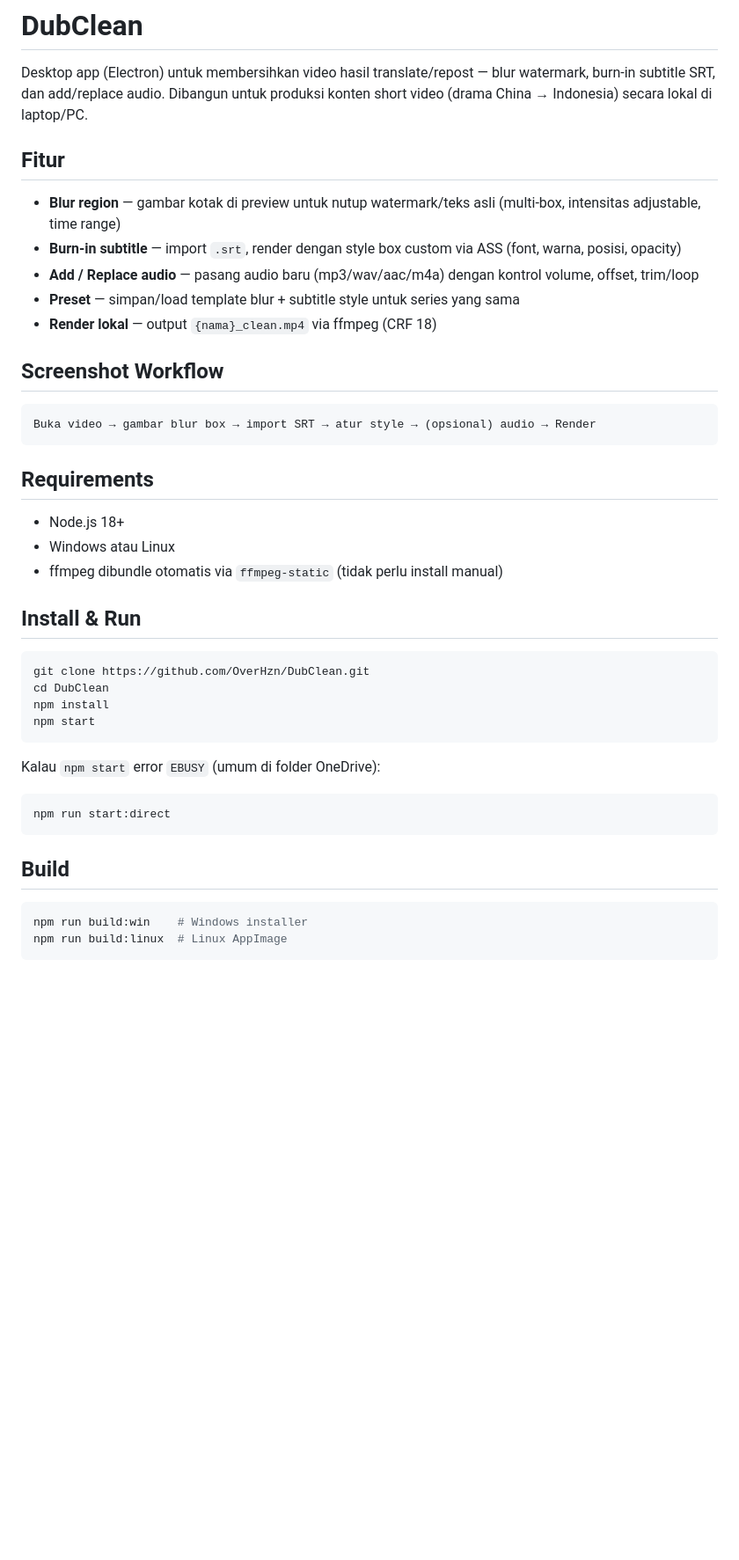
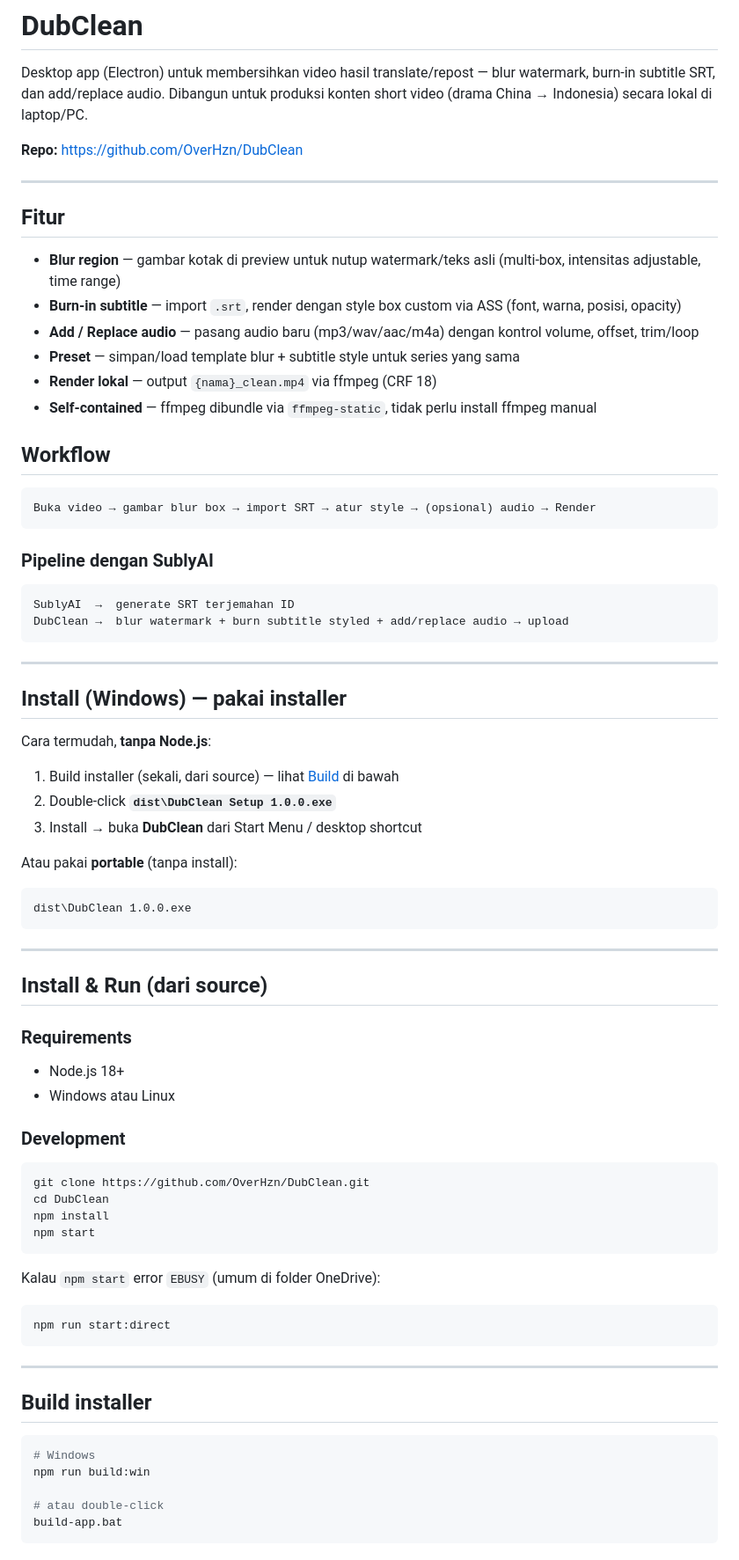
Before and after one commit to OverHzn/DubClean, a Markdown page: README.md, the part around one of its changes. Shown at 88% size. GitHub-like rendering; blank space fills up the shorter version.

````diff
--- a/README.md
+++ b/README.md
@@ -1,6 +1,10 @@
 # DubClean
 
 Desktop app (Electron) untuk membersihkan video hasil translate/repost — blur watermark, burn-in subtitle SRT, dan add/replace audio. Dibangun untuk produksi konten short video (drama China → Indonesia) secara lokal di laptop/PC.
+
+**Repo:** https://github.com/OverHzn/DubClean
+
+---
 
 ## Fitur
 
@@ -9,20 +13,47 @@ Desktop app (Electron) untuk membersihkan video hasil translate/repost — blur
 - **Add / Replace audio** — pasang audio baru (mp3/wav/aac/m4a) dengan kontrol volume, offset, trim/loop
 - **Preset** — simpan/load template blur + subtitle style untuk series yang sama
 - **Render lokal** — output `{nama}_clean.mp4` via ffmpeg (CRF 18)
+- **Self-contained** — ffmpeg dibundle via `ffmpeg-static`, tidak perlu install ffmpeg manual
 
-## Screenshot Workflow
+## Workflow
 
 ```
 Buka video → gambar blur box → import SRT → atur style → (opsional) audio → Render
 ```
 
-## Requirements
+### Pipeline dengan SublyAI
+
+```
+SublyAI  →  generate SRT terjemahan ID
+DubClean →  blur watermark + burn subtitle styled + add/replace audio → upload
+```
+
+---
+
+## Install (Windows) — pakai installer
+
+Cara termudah, **tanpa Node.js**:
+
+1. Build installer (sekali, dari source) — lihat [Build](#build-installer) di bawah
+2. Double-click **`dist\DubClean Setup 1.0.0.exe`**
+3. Install → buka **DubClean** dari Start Menu / desktop shortcut
+
+Atau pakai **portable** (tanpa install):
+
+```
+dist\DubClean 1.0.0.exe
+```
+
+---
+
+## Install & Run (dari source)
+
+### Requirements
 
 - Node.js 18+
 - Windows atau Linux
-- ffmpeg dibundle otomatis via `ffmpeg-static` (tidak perlu install manual)
 
-## Install & Run
+### Development
 
 ```bash
 git clone https://github.com/OverHzn/DubClean.git
@@ -37,9 +68,14 @@ Kalau `npm start` error `EBUSY` (umum di folder OneDrive):
 npm run start:direct
 ```
 
-## Build
+---
+
+## Build installer
 
 ```bash
-npm run build:win    # Windows installer
-npm run build:linux  # Linux AppImage
+# Windows
+npm run build:win
+
+# atau double-click
+build-app.bat
 ```
````
Also changed, not shown: other parts of README.md (+62 -17 lines).
